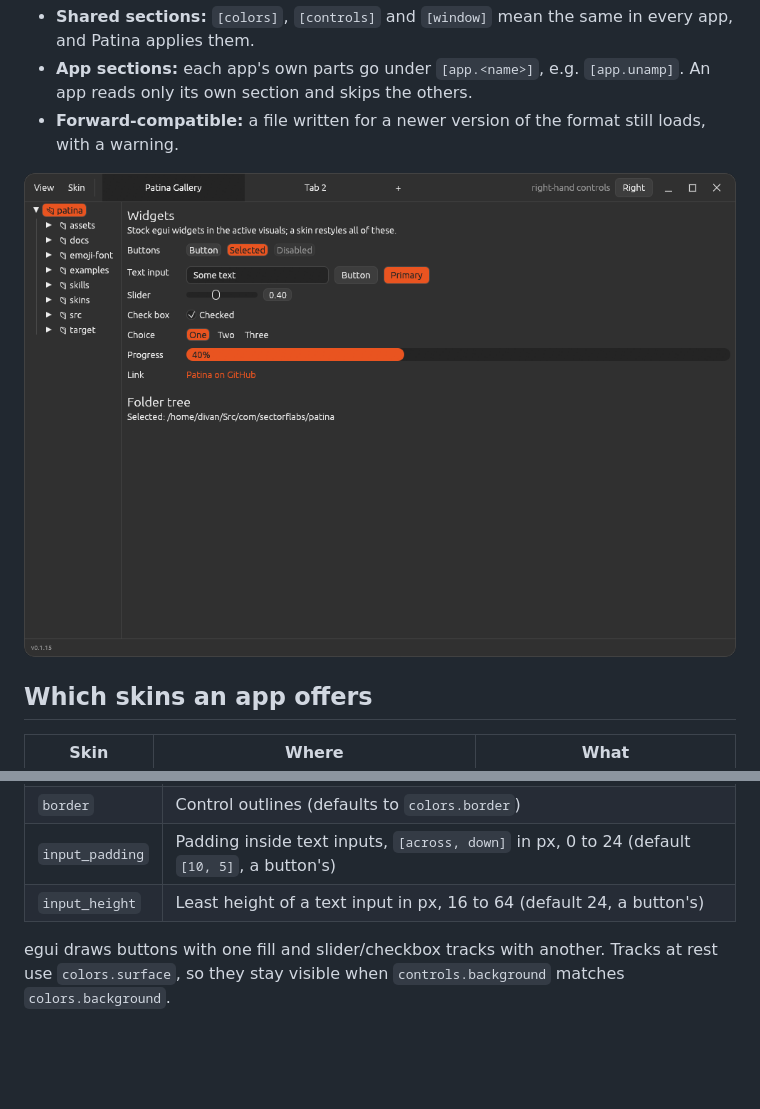
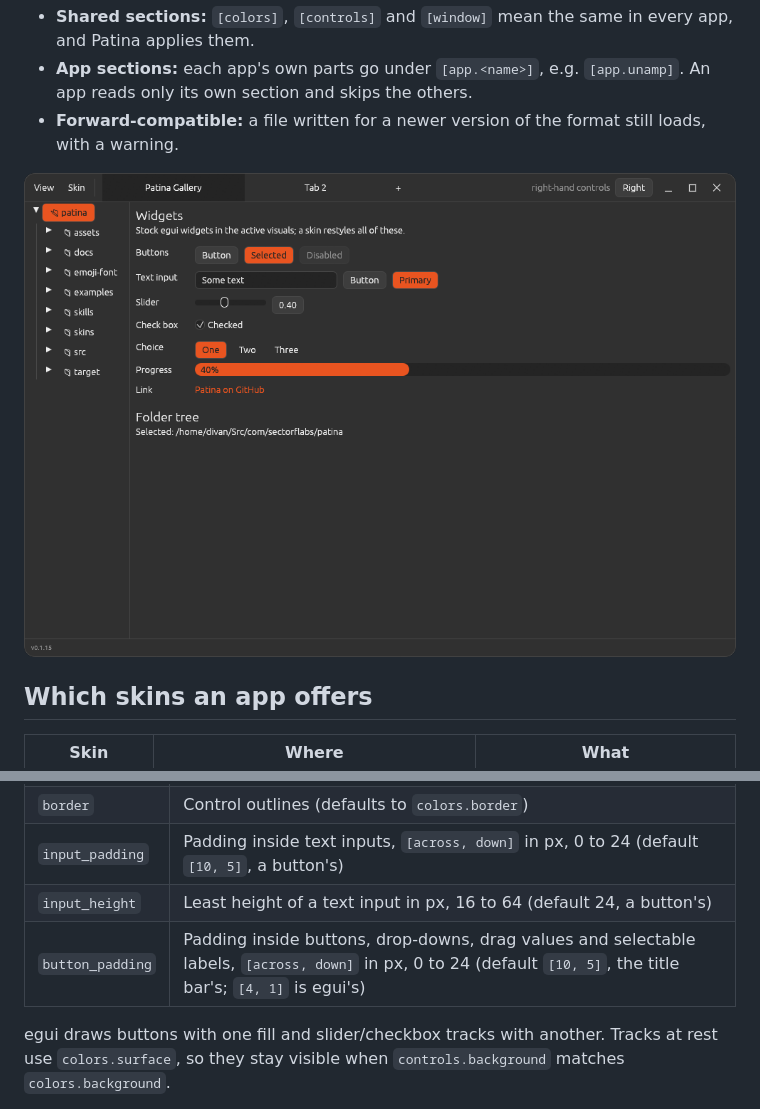
Before and after one commit to Sector-F-Labs/patina, a Markdown page: docs/skinning.md, 2 parts joined by grey strips. Rendered like a GitHub page; pictures changed too: docs/gallery-dark-orange.png; blank space fills up the shorter version.

```diff
--- a/docs/skinning.md
+++ b/docs/skinning.md
@@ -98,6 +98,7 @@ example.
 | `border` | Control outlines (defaults to `colors.border`) |
 | `input_padding` | Padding inside text inputs, `[across, down]` in px, 0 to 24 (default `[10, 5]`, a button's) |
 | `input_height` | Least height of a text input in px, 16 to 64 (default 24, a button's) |
+| `button_padding` | Padding inside buttons, drop-downs, drag values and selectable labels, `[across, down]` in px, 0 to 24 (default `[10, 5]`, the title bar's; `[4, 1]` is egui's) |
 
 egui draws buttons with one fill and slider/checkbox tracks with another. Tracks at rest use
 `colors.surface`, so they stay visible when `controls.background` matches `colors.background`.
```
Also changed, not shown: CHANGELOG.md (+11 -0 lines), docs/adr/0035-buttons-are-a-title-bar-buttons-size-by-default.md (added, +43 -0 lines), docs/adr/README.md (+1 -0 lines), docs/gallery-dark.png, docs/gallery-light.png, 1 other file.
